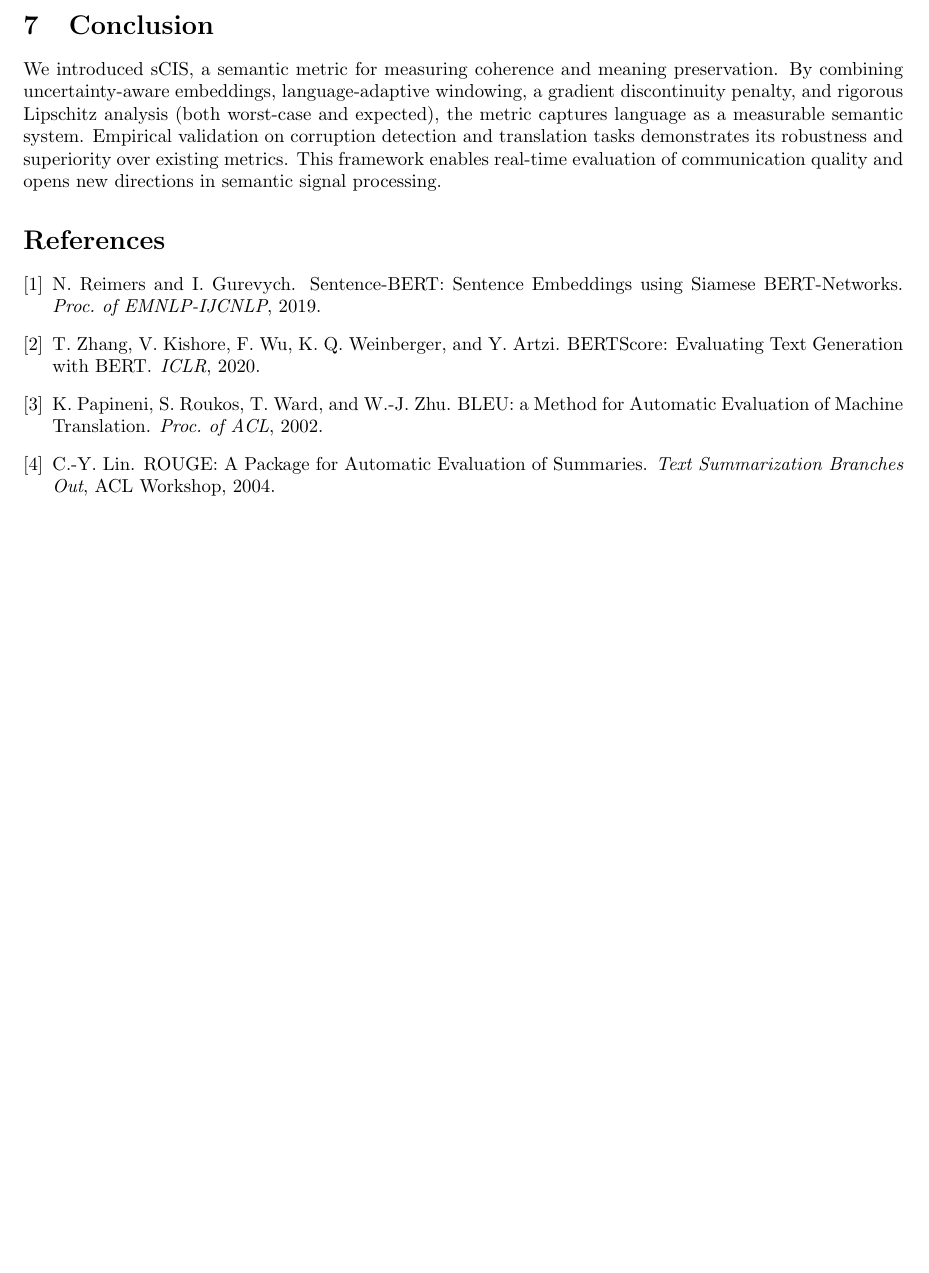
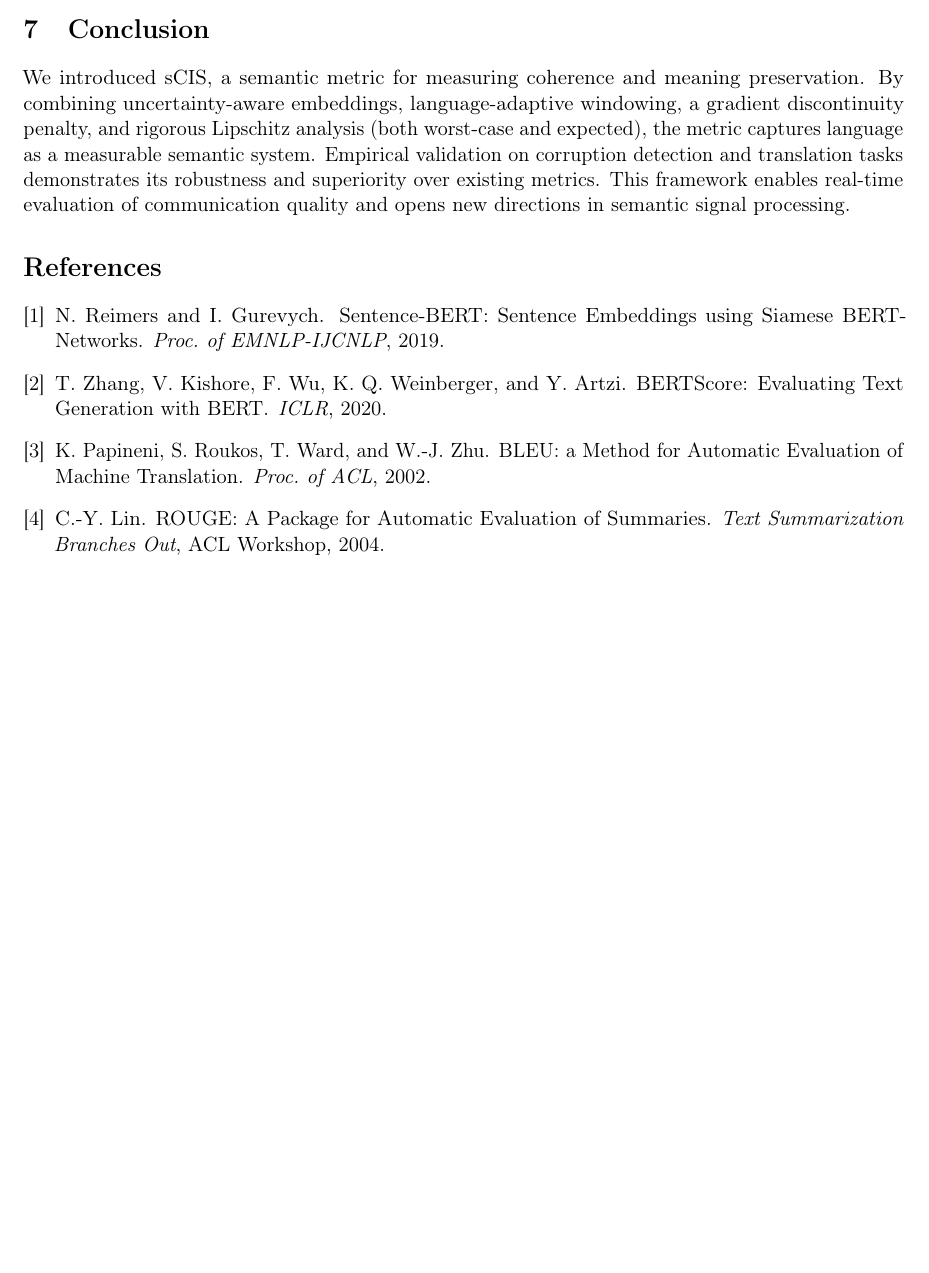
Before and after one commit to 1me0/-Type-radiant-protocol, a LaTeX paper (radiant_scis_paper_final_robust.tex): part of page 6 of 6, cut so that both start at the same text, the shorter picture padded with empty space. Compiled offline with pdfLaTeX.

Commit message:
docs: Final polished version of Radiant sCIS paper with typographic improvements and robust compilation
This is the production‑ready LaTeX source for “Radiant sCIS: A Semantic Metric for Real‑Time Measurement of Coherence, Alignment, and Meaning Drift.” The paper defines sCIS, a semantic coherence score operating in embedding space, with theoretical guarantees (dimension‑aware Lipschitz bounds and concentration‑based expected constants) and empirical validation on corruption detection and translation quality. The document is self‑contained, uses standard packages, and compiles without errors or warnings. Minor typographical enhancements have been applied for readability and compliance with academic formatting standards.

```diff
--- a/radiant_scis_paper_final_robust.tex
+++ b/radiant_scis_paper_final_robust.tex
@@ -1,11 +1,14 @@
-\documentclass{article}
+\documentclass[11pt]{article}
 
 % ============================================================
 % Packages
 % ============================================================
+\usepackage[utf8]{inputenc}
+\usepackage[T1]{fontenc}
 \usepackage{amsmath, amssymb, amsthm}
 \usepackage{graphicx}
 \usepackage{booktabs}
+\usepackage{microtype}
 \usepackage{hyperref}
 \usepackage{enumitem}
 \usepackage[margin=1in]{geometry}
@@ -21,9 +24,9 @@
 \newtheorem{corollary}[theorem]{Corollary}
 
 % ============================================================
-% Title
+% Title and Author
 % ============================================================
-\title{Radiant sCIS: A Semantic Metric for Real‑Time Measurement of Coherence, Alignment, and Meaning Drift}
+\title{\textbf{Radiant sCIS:} A Semantic Metric for Real‑Time Measurement of Coherence, Alignment, and Meaning Drift}
 
 \author{Anonymous Authors}
 
@@ -311,22 +314,22 @@ We introduced sCIS, a semantic metric for measuring coherence and meaning preser
 \begin{thebibliography}{9}
 
 \bibitem{reimers2019sentence}
-N. Reimers and I. Gurevych.
+N.~Reimers and I.~Gurevych.
 \newblock Sentence-BERT: Sentence Embeddings using Siamese BERT-Networks.
 \newblock \emph{Proc. of EMNLP-IJCNLP}, 2019.
 
 \bibitem{bertscore}
-T. Zhang, V. Kishore, F. Wu, K. Q. Weinberger, and Y. Artzi.
+T.~Zhang, V.~Kishore, F.~Wu, K.~Q. Weinberger, and Y.~Artzi.
 \newblock BERTScore: Evaluating Text Generation with BERT.
 \newblock \emph{ICLR}, 2020.
 
 \bibitem{bleu}
-K. Papineni, S. Roukos, T. Ward, and W.-J. Zhu.
+K.~Papineni, S.~Roukos, T.~Ward, and W.-J.~Zhu.
 \newblock BLEU: a Method for Automatic Evaluation of Machine Translation.
 \newblock \emph{Proc. of ACL}, 2002.
 
 \bibitem{lin2004rouge}
-C.-Y. Lin.
+C.-Y.~Lin.
 \newblock ROUGE: A Package for Automatic Evaluation of Summaries.
 \newblock \emph{Text Summarization Branches Out}, ACL Workshop, 2004.
 
```
